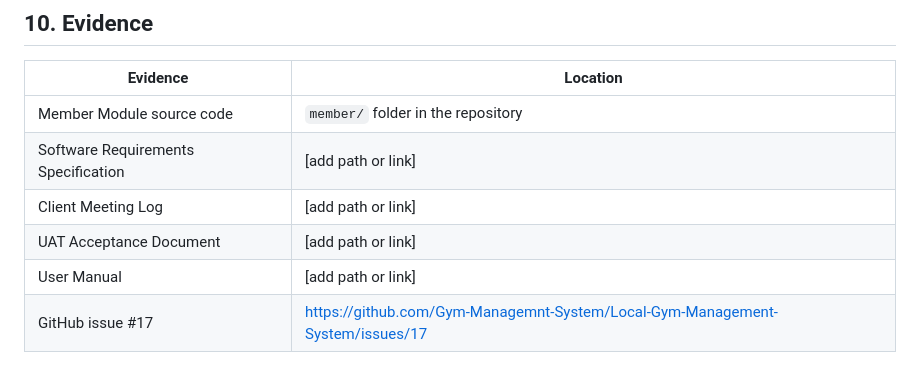
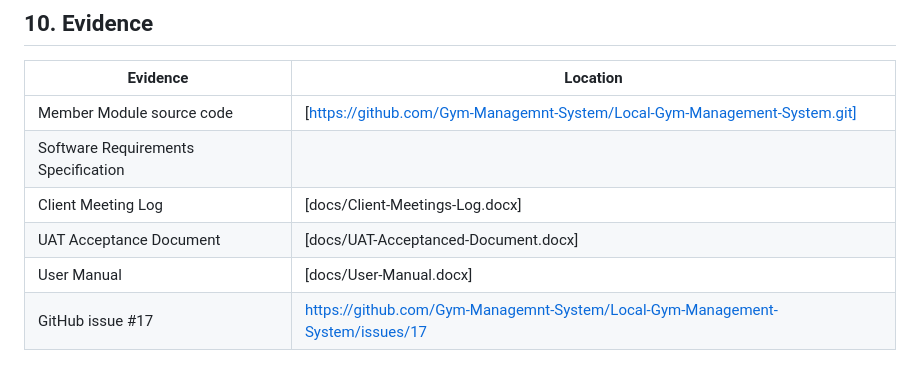
Before and after one commit to Gym-Managemnt-System/Local-Gym-Management-System, a Markdown page: portfolio-D_BSE_24_0016.md, the part around the change. Drawn GitHub-style.

Commit message:
Updated individual contribution

```diff
--- a/portfolio-D_BSE_24_0016.md
+++ b/portfolio-D_BSE_24_0016.md
@@ -174,9 +174,9 @@ Building the Member Module showed me the system from the member's point of view,
 
 | Evidence | Location |
 |---|---|
-| Member Module source code | `member/` folder in the repository |
-| Software Requirements Specification | [add path or link] |
-| Client Meeting Log | [add path or link] |
-| UAT Acceptance Document | [add path or link] |
-| User Manual | [add path or link] |
+| Member Module source code | [https://github.com/Gym-Managemnt-System/Local-Gym-Management-System.git] |
+| Software Requirements Specification
+| Client Meeting Log | [docs/Client-Meetings-Log.docx] |
+| UAT Acceptance Document | [docs/UAT-Acceptanced-Document.docx] |
+| User Manual | [docs/User-Manual.docx] |
 | GitHub issue #17 | https://github.com/Gym-Managemnt-System/Local-Gym-Management-System/issues/17 |
```
